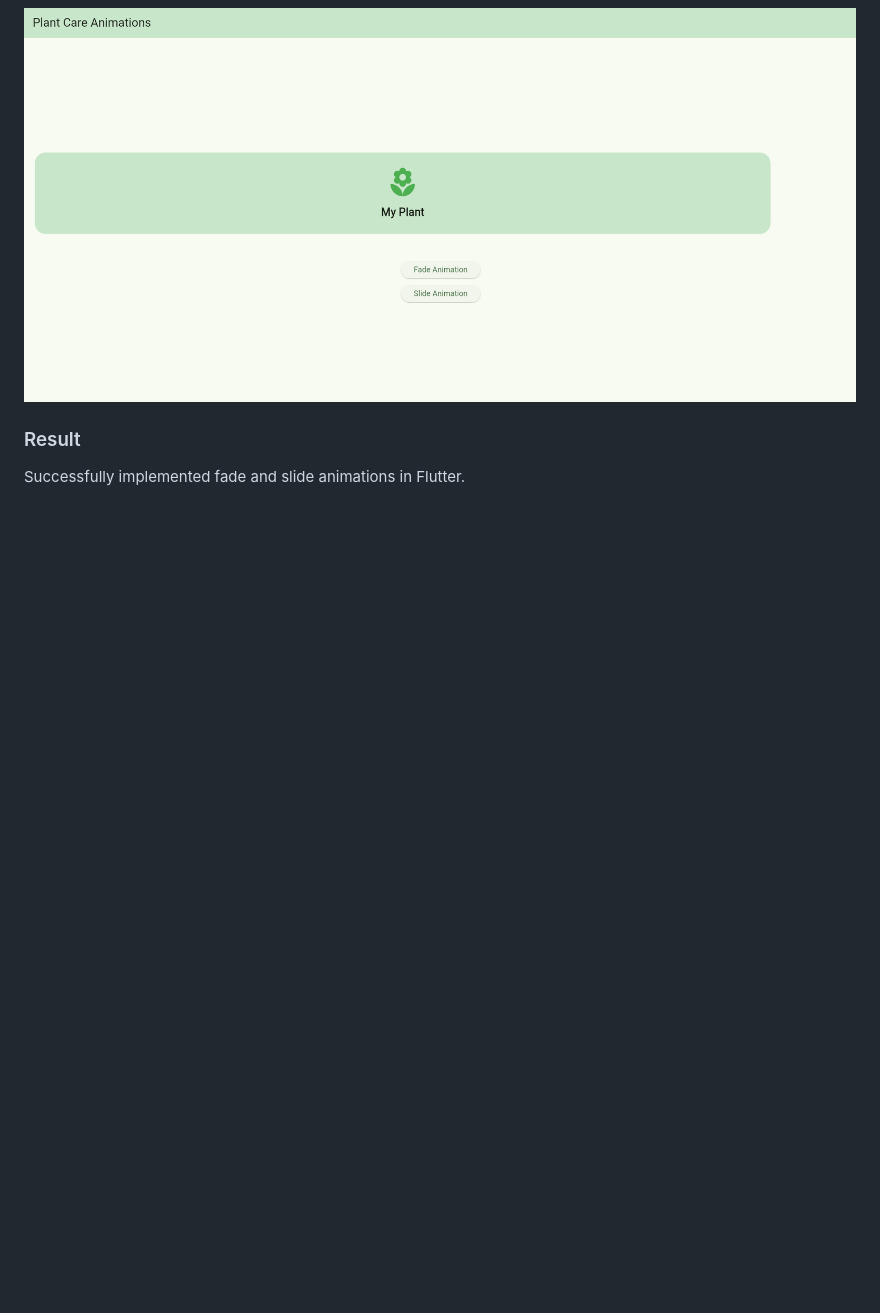
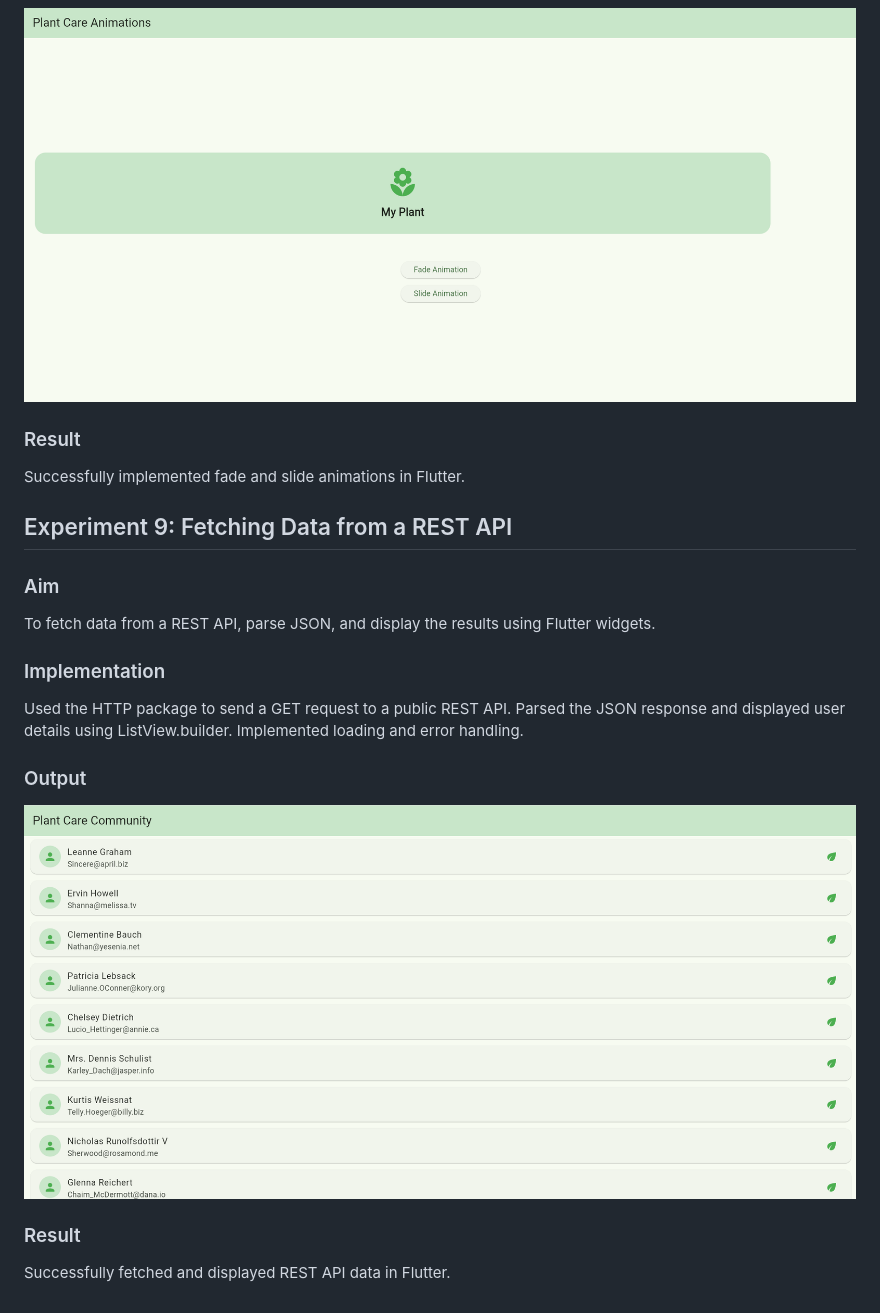
Before and after one commit to tadakaradhika2-art/plant-care-water-reminder, a Markdown page: README.md, the part around the change. Rendered like a GitHub page; pictures changed too: screenshots/exp-9_output.png (added); blank space fills up the shorter version.

Commit message:
Experiment 9: REST API integration

```diff
--- a/README.md
+++ b/README.md
@@ -144,3 +144,19 @@ Used AnimatedOpacity to create a fade effect and AnimatedPositioned inside Stack
 
 ### Result
 Successfully implemented fade and slide animations in Flutter.
+
+
+
+## Experiment 9: Fetching Data from a REST API
+
+### Aim
+To fetch data from a REST API, parse JSON, and display the results using Flutter widgets.
+
+### Implementation
+Used the HTTP package to send a GET request to a public REST API. Parsed the JSON response and displayed user details using ListView.builder. Implemented loading and error handling.
+
+### Output
+![Experiment 9 Output](screenshots/exp-9_output.png)
+
+### Result
+Successfully fetched and displayed REST API data in Flutter.
```
Also changed, not shown: 1 other file.
